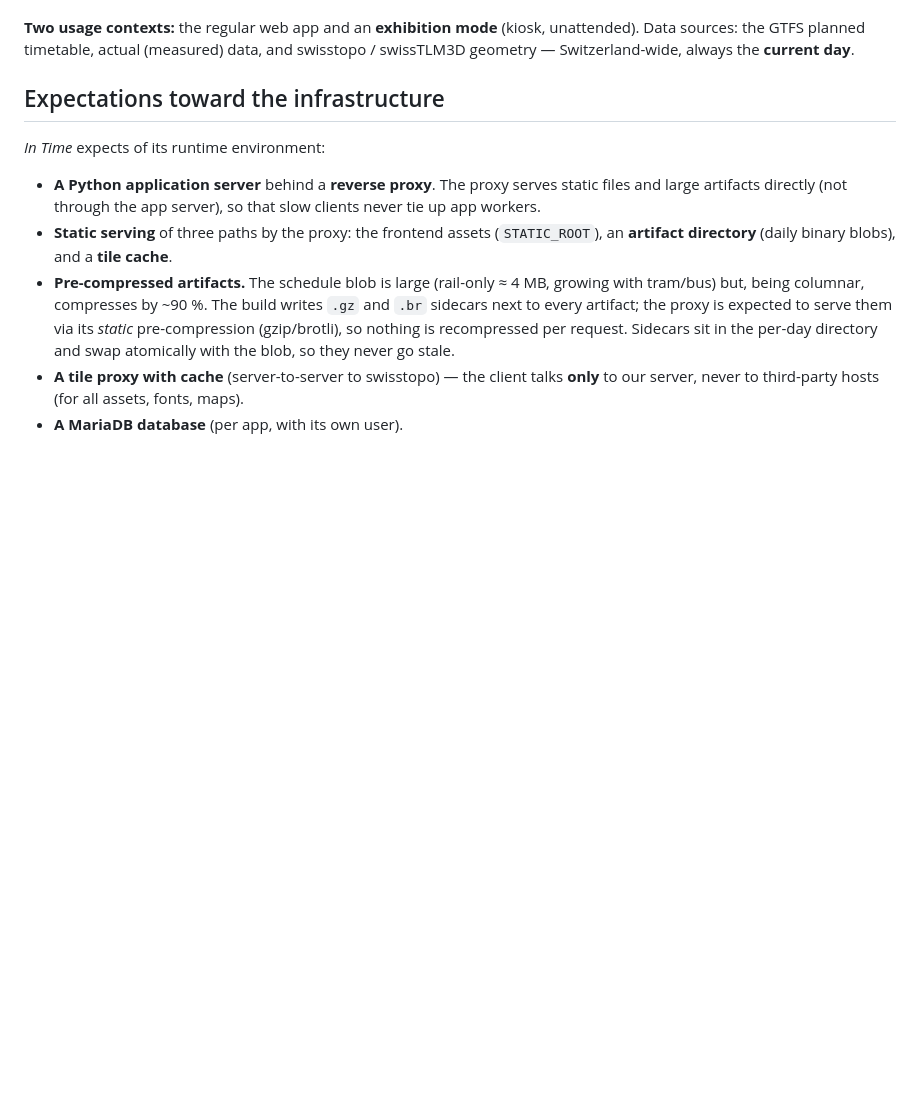
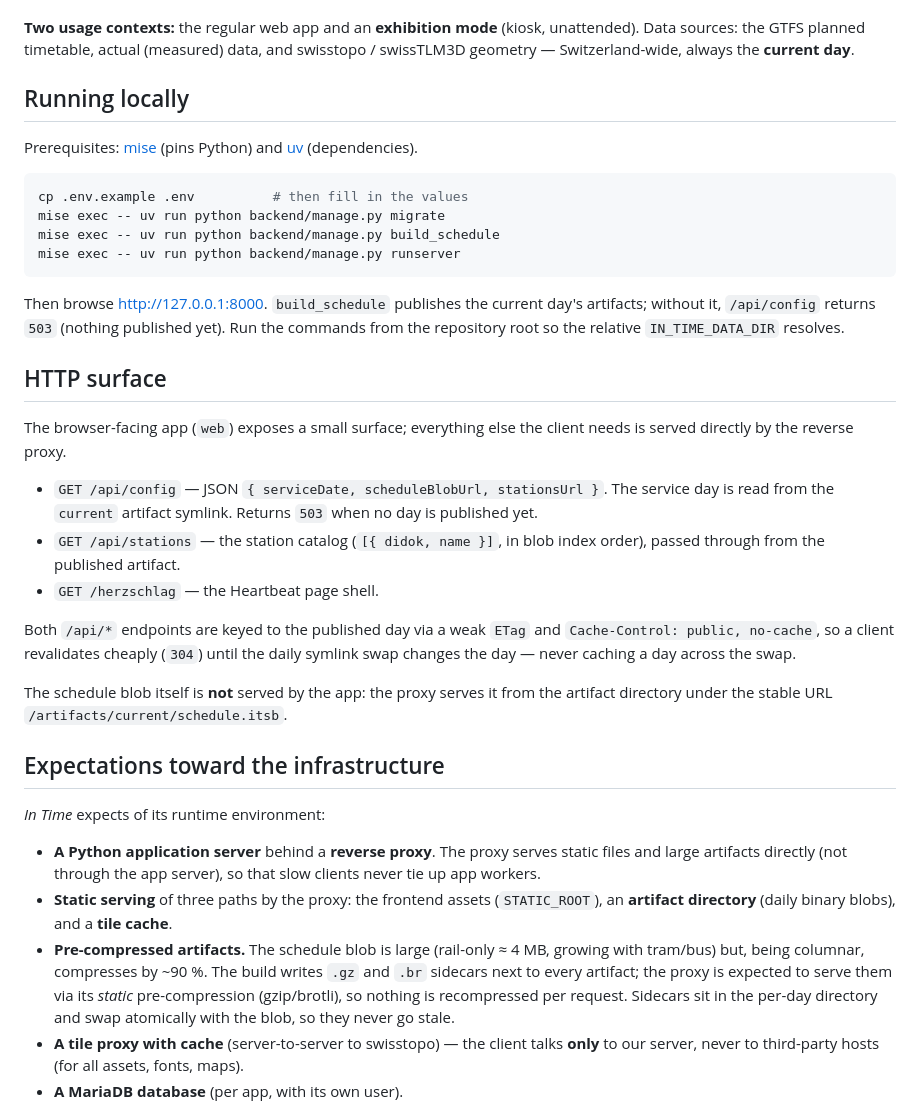
Before and after one commit to mullzk/in-time, a Markdown page: README.md, the part around the change. GitHub-like rendering; blank space fills up the shorter version.

Commit message:
Document HTTP surface and local run steps
Add a "Running locally" quickstart (env, migrate, build_schedule,
runserver) and an "HTTP surface" section for the config, catalog and
page endpoints. Note the app rename to `web` in the repository layout.

````diff
--- a/README.md
+++ b/README.md
@@ -23,6 +23,42 @@ each a distinct perspective:
 unattended). Data sources: the GTFS planned timetable, actual (measured) data,
 and swisstopo / swissTLM3D geometry — Switzerland-wide, always the **current
 day**.
+
+## Running locally
+
+Prerequisites: [mise](https://mise.jdx.dev/) (pins Python) and
+[uv](https://docs.astral.sh/uv/) (dependencies).
+
+```bash
+cp .env.example .env          # then fill in the values
+mise exec -- uv run python backend/manage.py migrate
+mise exec -- uv run python backend/manage.py build_schedule
+mise exec -- uv run python backend/manage.py runserver
+```
+
+Then browse <http://127.0.0.1:8000>. `build_schedule` publishes the current
+day's artifacts; without it, `/api/config` returns `503` (nothing published
+yet). Run the commands from the repository root so the relative
+`IN_TIME_DATA_DIR` resolves.
+
+## HTTP surface
+
+The browser-facing app (`web`) exposes a small surface; everything else the
+client needs is served directly by the reverse proxy.
+
+- `GET /api/config` — JSON `{ serviceDate, scheduleBlobUrl, stationsUrl }`. The
+  service day is read from the `current` artifact symlink. Returns `503` when no
+  day is published yet.
+- `GET /api/stations` — the station catalog (`[{ didok, name }]`, in blob index
+  order), passed through from the published artifact.
+- `GET /herzschlag` — the Heartbeat page shell.
+
+Both `/api/*` endpoints are keyed to the published day via a weak `ETag` and
+`Cache-Control: public, no-cache`, so a client revalidates cheaply (`304`) until
+the daily symlink swap changes the day — never caching a day across the swap.
+
+The schedule blob itself is **not** served by the app: the proxy serves it from
+the artifact directory under the stable URL `/artifacts/current/schedule.itsb`.
 
 ## Expectations toward the infrastructure
 
````
Also changed, not shown: CLAUDE.md (+2 -1 lines).
